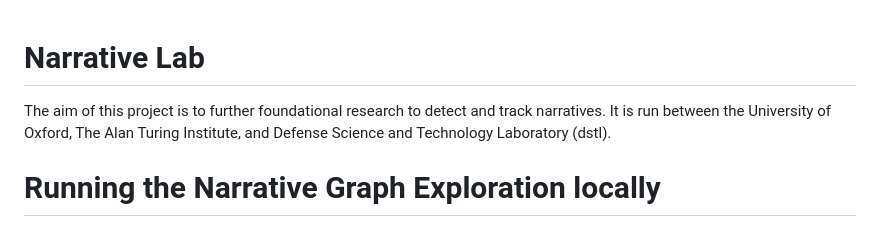
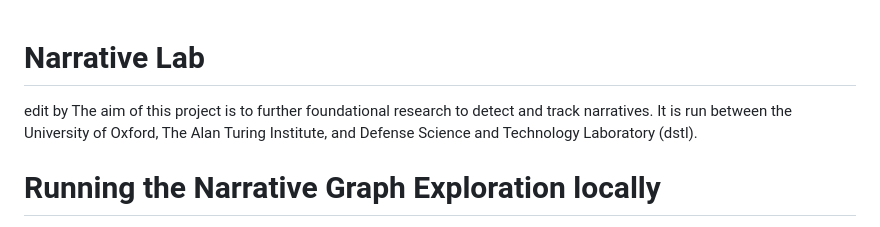
Before and after one commit to vedmathai/narrativelab, a Markdown page: README.md, the part around the change. GitHub-like rendering.

Commit message:
Added an edit to the readme

```diff
--- a/README.md
+++ b/README.md
@@ -1,5 +1,5 @@
 # Narrative Lab
-
+edit by
 The aim of this project is to further foundational research to detect and track narratives. It is run between the University of Oxford, The Alan Turing Institute, and Defense Science and Technology Laboratory (dstl).
 
 # Running the Narrative Graph Exploration locally
```
